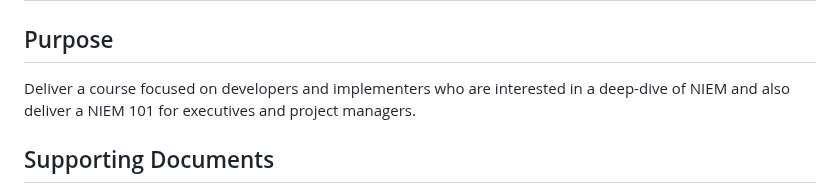
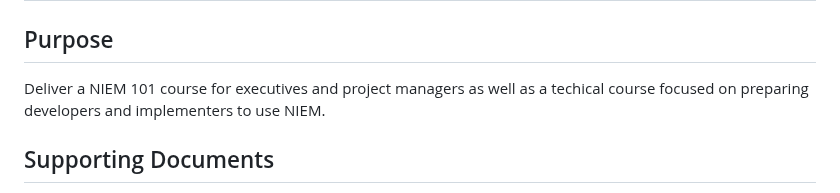
Before and after one commit to niemopen/niem-open-training, a Markdown page: NIEM 101.md, the part around one of its changes. Drawn GitHub-style.

```diff
--- a/NIEM 101.md
+++ b/NIEM 101.md
@@ -6,7 +6,7 @@
 
 ## Purpose
 
-Deliver a course focused on developers and implementers who are interested in a deep-dive of NIEM and also deliver a NIEM 101 for executives and project managers.
+Deliver a NIEM 101 course for executives and project managers as well as a techical course focused on preparing developers and implementers to use NIEM.
 
 ## Supporting Documents
 
```
Also changed, not shown: other parts of NIEM 101.md (+1 -1 lines), Main NIEM JSON Training Document.md (+2 -2 lines), Main NIEM XML Training Document.md (+2 -2 lines).
